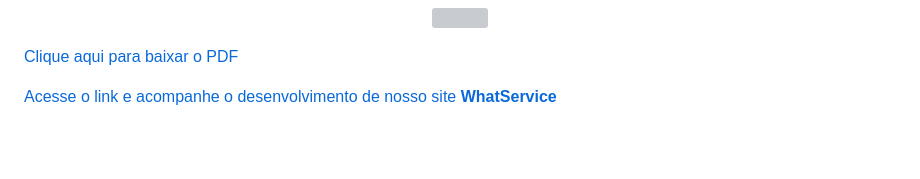
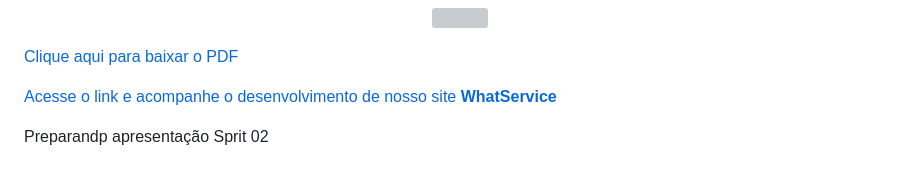
Before and after one commit to GilsonRavaiani/Projeto_Integrador_Proz_Grupo_01, a Markdown page: README.md, the part around the change. Rendered like a GitHub page; blank space fills up the shorter version; grey boxes are pictures that could not be loaded.

Commit message:
Preparando apresentação sprit 02

```diff
--- a/README.md
+++ b/README.md
@@ -260,3 +260,5 @@ Exemplo do documento que criamos, ao longo do projeto será atualizado.
 [def]: Documentos/negocio.pdf
 
 [Acesse o link e acompanhe o desenvolvimento de nosso site <strong>WhatService</strong>](http://whatservice.s3-website-us-east-1.amazonaws.com/)
+
+Preparandp apresentação Sprit 02
```
